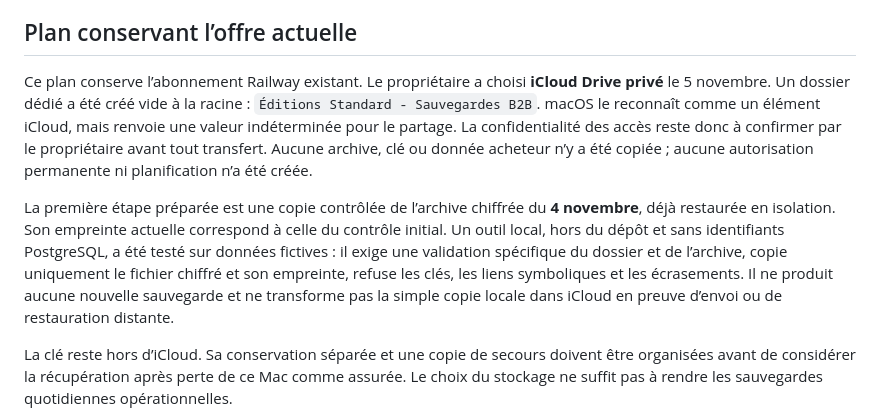
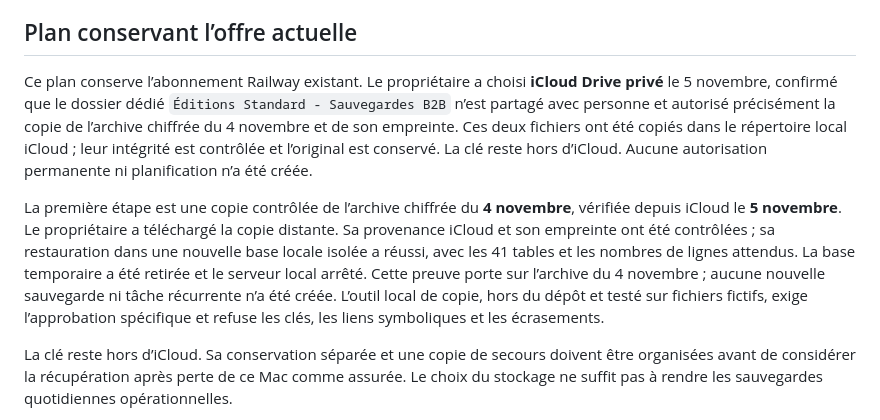
Before and after one commit to EditionsStandard/showroom-bdc, a Markdown page: docs/backup-operations.md, the part around the change. Drawn GitHub-style.

Commit message:
docs: record verified iCloud backup recovery

```diff
--- a/docs/backup-operations.md
+++ b/docs/backup-operations.md
@@ -8,9 +8,9 @@ Une archive de production chiffrée du 4 novembre a été restaurée et contrôl
 
 ## Plan conservant l’offre actuelle
 
-Ce plan conserve l’abonnement Railway existant. Le propriétaire a choisi **iCloud Drive privé** le 5 novembre. Un dossier dédié a été créé vide à la racine : `Éditions Standard - Sauvegardes B2B`. macOS le reconnaît comme un élément iCloud, mais renvoie une valeur indéterminée pour le partage. La confidentialité des accès reste donc à confirmer par le propriétaire avant tout transfert. Aucune archive, clé ou donnée acheteur n’y a été copiée ; aucune autorisation permanente ni planification n’a été créée.
+Ce plan conserve l’abonnement Railway existant. Le propriétaire a choisi **iCloud Drive privé** le 5 novembre, confirmé que le dossier dédié `Éditions Standard - Sauvegardes B2B` n’est partagé avec personne et autorisé précisément la copie de l’archive chiffrée du 4 novembre et de son empreinte. Ces deux fichiers ont été copiés dans le répertoire local iCloud ; leur intégrité est contrôlée et l’original est conservé. La clé reste hors d’iCloud. Aucune autorisation permanente ni planification n’a été créée.
 
-La première étape préparée est une copie contrôlée de l’archive chiffrée du **4 novembre**, déjà restaurée en isolation. Son empreinte actuelle correspond à celle du contrôle initial. Un outil local, hors du dépôt et sans identifiants PostgreSQL, a été testé sur données fictives : il exige une validation spécifique du dossier et de l’archive, copie uniquement le fichier chiffré et son empreinte, refuse les clés, les liens symboliques et les écrasements. Il ne produit aucune nouvelle sauvegarde et ne transforme pas la simple copie locale dans iCloud en preuve d’envoi ou de restauration distante.
+La première étape est une copie contrôlée de l’archive chiffrée du **4 novembre**, vérifiée depuis iCloud le **5 novembre**. Le propriétaire a téléchargé la copie distante. Sa provenance iCloud et son empreinte ont été contrôlées ; sa restauration dans une nouvelle base locale isolée a réussi, avec les 41 tables et les nombres de lignes attendus. La base temporaire a été retirée et le serveur local arrêté. Cette preuve porte sur l’archive du 4 novembre ; aucune nouvelle sauvegarde ni tâche récurrente n’a été créée. L’outil local de copie, hors du dépôt et testé sur fichiers fictifs, exige l’approbation spécifique et refuse les clés, les liens symboliques et les écrasements.
 
 La clé reste hors d’iCloud. Sa conservation séparée et une copie de secours doivent être organisées avant de considérer la récupération après perte de ce Mac comme assurée. Le choix du stockage ne suffit pas à rendre les sauvegardes quotidiennes opérationnelles.
 
```
